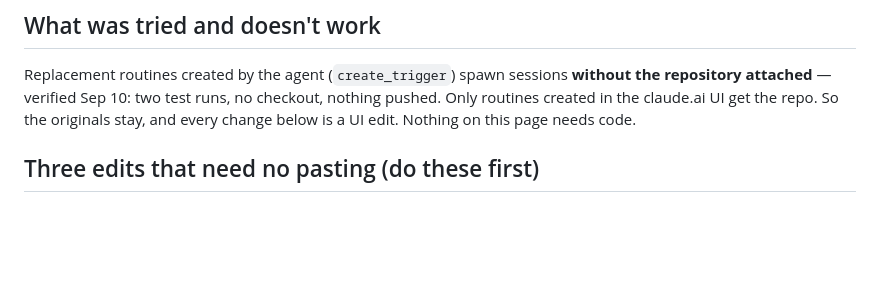
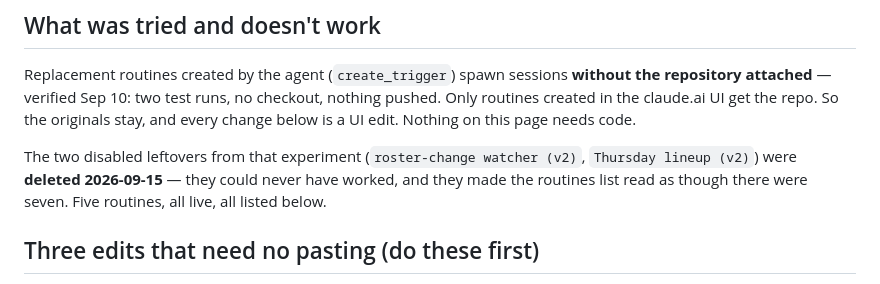
Before and after one commit to the-nebulizer/gridiron, a Markdown page: docs/ROUTINES.md, the part around the change. Rendered like a GitHub page; blank space fills up the shorter version.

Commit message:
docs: the two dead v2 routines are deleted
They were the Sep 10 experiment that proved agent-created routines spawn
without the repository attached. Disabled ever since, and they made the
routines list read as though there were seven. Five remain, all live.

Co-Authored-By: Claude Opus 5 <noreply@anthropic.com>
Claude-Session: https://claude.ai/code/session_01VwisFdd3Qrf2Prr4UJKbBY

```diff
--- a/docs/ROUTINES.md
+++ b/docs/ROUTINES.md
@@ -23,6 +23,8 @@ Times: Central is CDT (UTC-5) until clocks fall back on **Sunday Nov 1, 2026**,
 ## What was tried and doesn't work
 
 Replacement routines created by the agent (`create_trigger`) spawn sessions **without the repository attached** — verified Sep 10: two test runs, no checkout, nothing pushed. Only routines created in the claude.ai UI get the repo. So the originals stay, and every change below is a UI edit. Nothing on this page needs code.
+
+The two disabled leftovers from that experiment (`roster-change watcher (v2)`, `Thursday lineup (v2)`) were **deleted 2026-09-15** — they could never have worked, and they made the routines list read as though there were seven. Five routines, all live, all listed below.
 
 ## Three edits that need no pasting (do these first)
 
```
